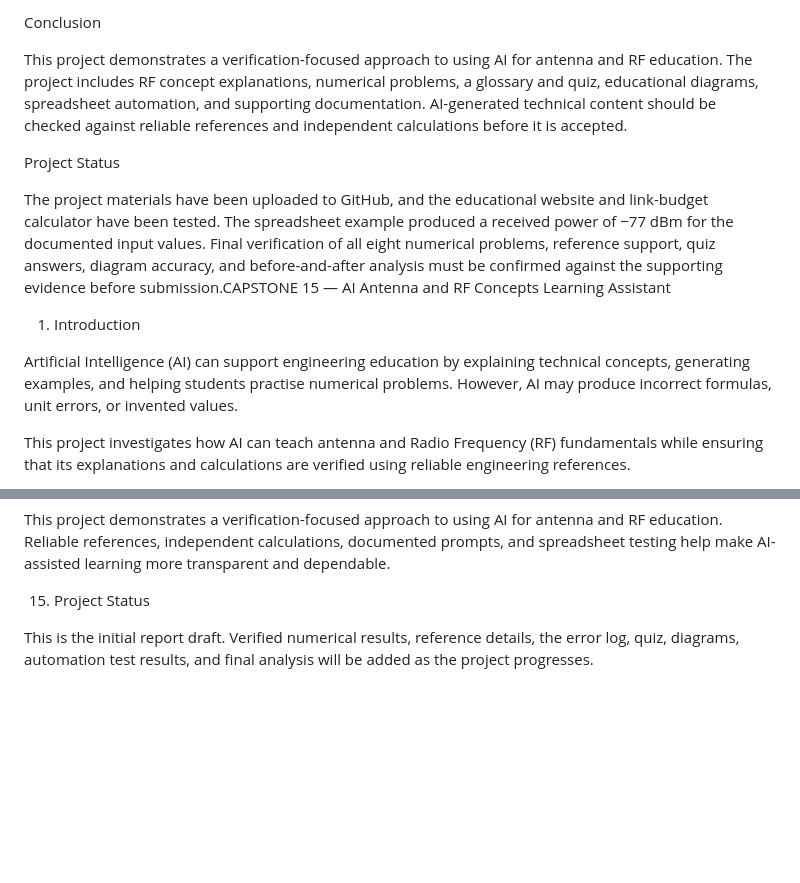
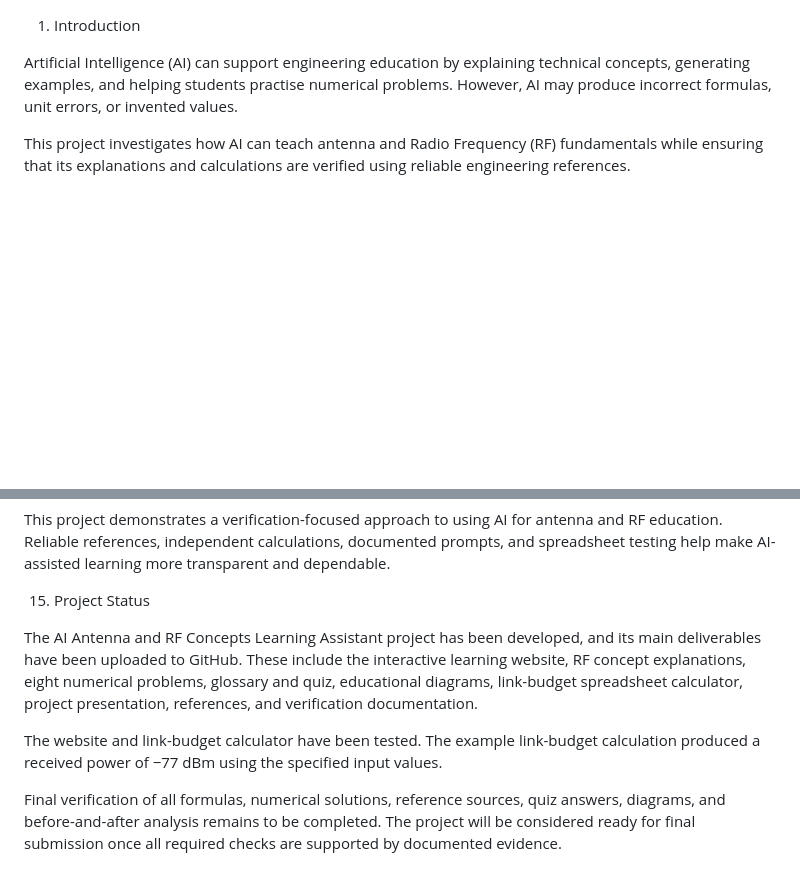
Before and after one commit to dhanusiyashree720-max/AI-ANTENNA-RF-ASSISTANCE, a Markdown page: project_report.md, 2 parts joined by grey strips. Rendered like a GitHub page; blank space fills up the shorter version.

Commit message:
Revise project report with current status and deliverables
Updated project report to reflect the current status and deliverables of the AI Antenna and RF Concepts Learning Assistant project, including details on testing and verification processes.

```diff
--- a/project_report.md
+++ b/project_report.md
@@ -1,11 +1,3 @@
-Conclusion
-
-This project demonstrates a verification-focused approach to using AI for antenna and RF education. The project includes RF concept explanations, numerical problems, a glossary and quiz, educational diagrams, spreadsheet automation, and supporting documentation. AI-generated technical content should be checked against reliable references and independent calculations before it is accepted.
-
-Project Status
-
-The project materials have been uploaded to GitHub, and the educational website and link-budget calculator have been tested. The spreadsheet example produced a received power of −77 dBm for the documented input values. Final verification of all eight numerical problems, reference support, quiz answers, diagram accuracy, and before-and-after analysis must be confirmed against the supporting evidence before submission.CAPSTONE 15 — AI Antenna and RF Concepts Learning Assistant
-
 1. Introduction
 
 Artificial Intelligence (AI) can support engineering education by explaining technical concepts, generating examples, and helping students practise numerical problems. However, AI may produce incorrect formulas, unit errors, or invented values.
@@ -101,4 +93,8 @@ This project demonstrates a verification-focused approach to using AI for antenn
 
 15. Project Status
 
-This is the initial report draft. Verified numerical results, reference details, the error log, quiz, diagrams, automation test results, and final analysis will be added as the project progresses.
+The AI Antenna and RF Concepts Learning Assistant project has been developed, and its main deliverables have been uploaded to GitHub. These include the interactive learning website, RF concept explanations, eight numerical problems, glossary and quiz, educational diagrams, link-budget spreadsheet calculator, project presentation, references, and verification documentation.
+
+The website and link-budget calculator have been tested. The example link-budget calculation produced a received power of −77 dBm using the specified input values.
+
+Final verification of all formulas, numerical solutions, reference sources, quiz answers, diagrams, and before-and-after analysis remains to be completed. The project will be considered ready for final submission once all required checks are supported by documented evidence.
```
